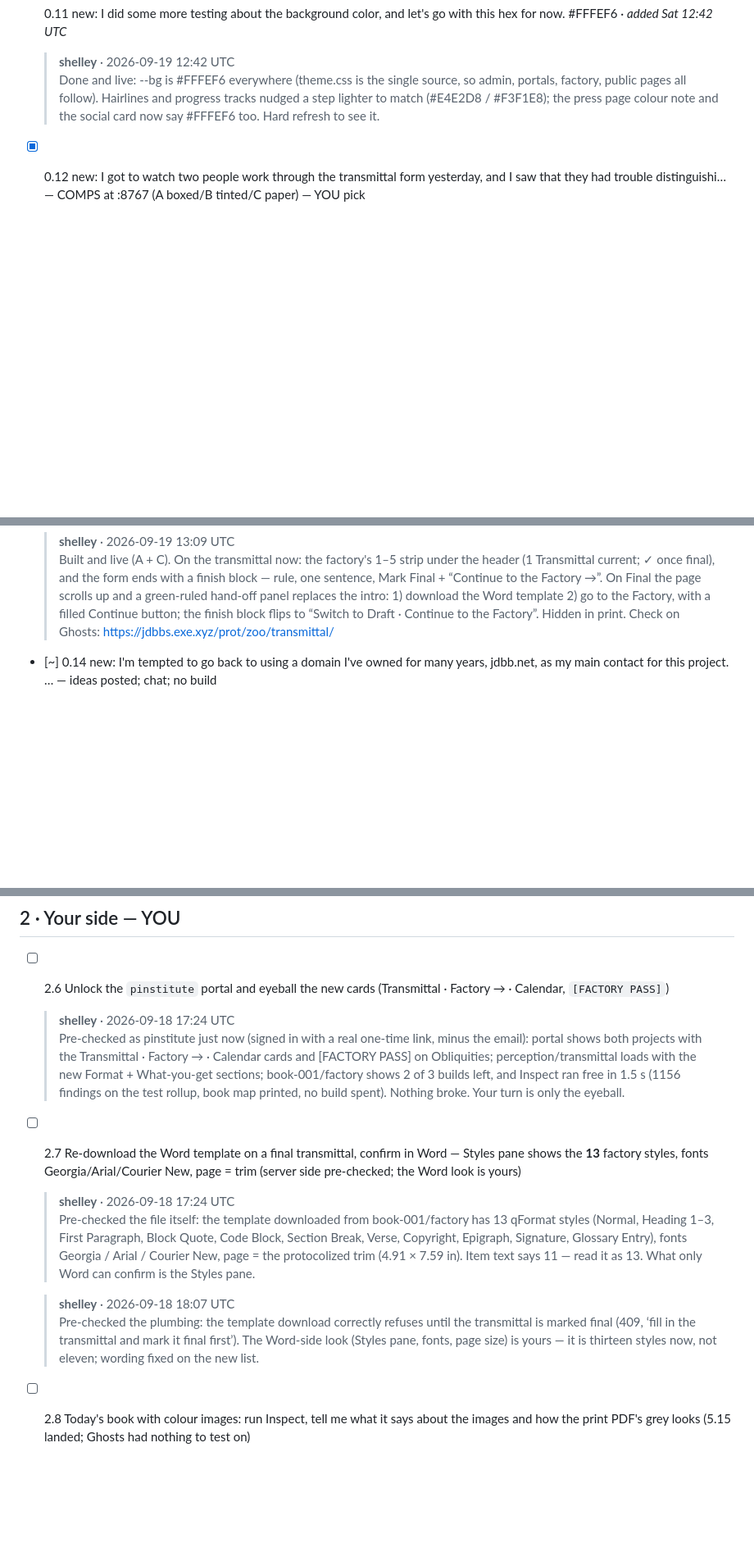
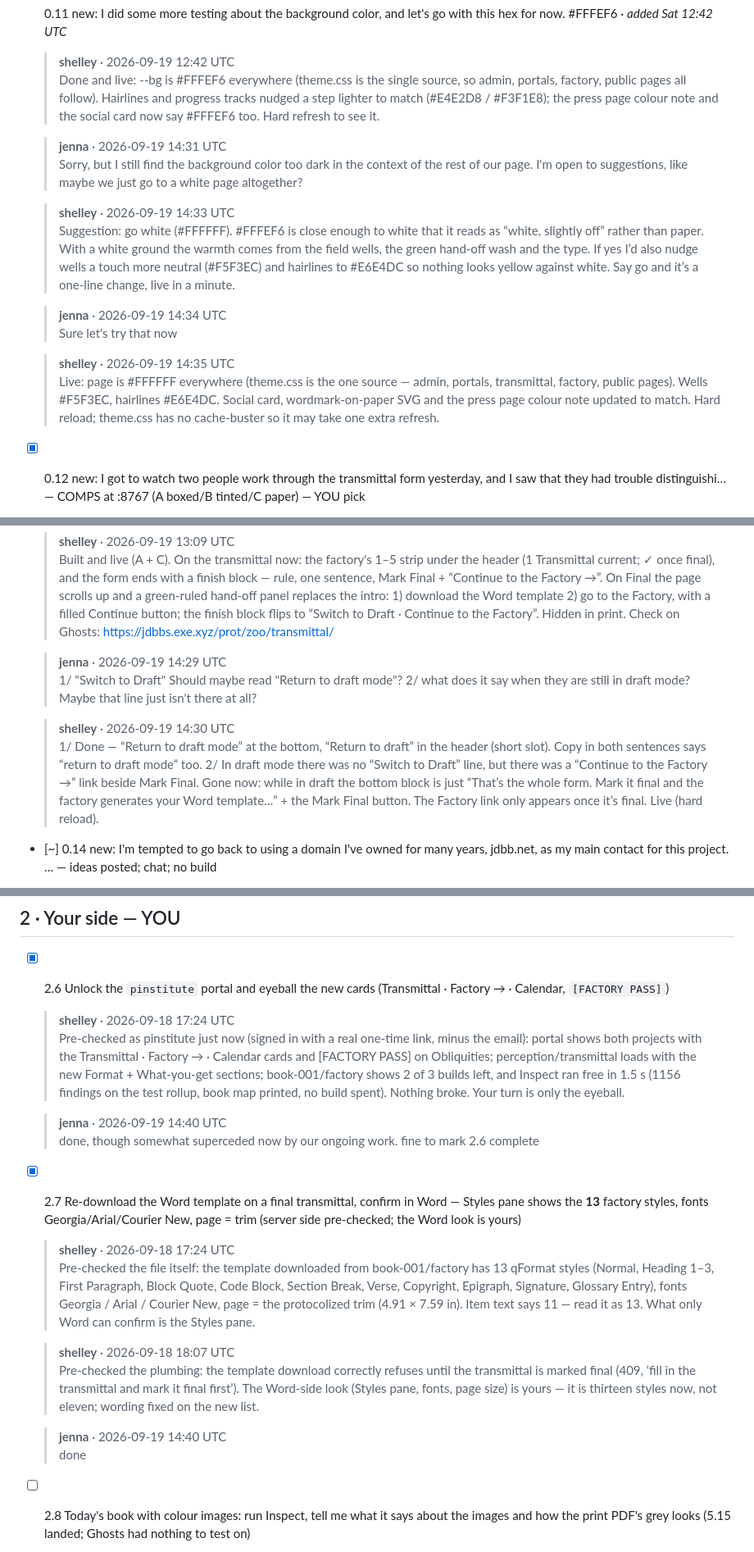
Before and after one commit to djinna/jdbbs, a Markdown page: docs/runs/PUNCHLIST-2026-09-18-list2.md, 3 parts joined by grey strips. Shown: that part at 82% size. Rendered like a GitHub page; blank space fills up the shorter version.

Commit message:
Punch list export (0.17 comps, 2.6/2.7 ticked)
Co-authored-by: Shelley <shelley@exe.dev>

```diff
--- a/docs/runs/PUNCHLIST-2026-09-18-list2.md
+++ b/docs/runs/PUNCHLIST-2026-09-18-list2.md
@@ -119,6 +119,18 @@ Previous list (35 of 55 ticked, incl. 5.14 front matter, 5.15 images, 5.16 `@`)
   > **shelley** · 2026-09-19 12:42 UTC
   > Done and live: --bg is #FFFEF6 everywhere (theme.css is the single source, so admin, portals, factory, public pages all follow). Hairlines and progress tracks nudged a step lighter to match (#E4E2D8 / #F3F1E8); the press page colour note and the social card now say #FFFEF6 too. Hard refresh to see it.
 
+  > **jenna** · 2026-09-19 14:31 UTC
+  > Sorry, but I still find the background color too dark in the context of the rest of our page. I'm open to suggestions, like maybe we just go to a white page altogether?
+
+  > **shelley** · 2026-09-19 14:33 UTC
+  > Suggestion: go white (#FFFFFF). #FFFEF6 is close enough to white that it reads as “white, slightly off” rather than paper. With a white ground the warmth comes from the field wells, the green hand-off wash and the type. If yes I’d also nudge wells a touch more neutral (#F5F3EC) and hairlines to #E6E4DC so nothing looks yellow against white. Say go and it’s a one-line change, live in a minute.
+
+  > **jenna** · 2026-09-19 14:34 UTC
+  > Sure let's try that now
+
+  > **shelley** · 2026-09-19 14:35 UTC
+  > Live: page is #FFFFFF everywhere (theme.css is the one source — admin, portals, transmittal, factory, public pages). Wells #F5F3EC, hairlines #E6E4DC. Social card, wordmark-on-paper SVG and the press page colour note updated to match. Hard reload; theme.css has no cache-buster so it may take one extra refresh.
+
 - [x] 0.12 new: I got to watch two people work through the transmittal form yesterday, and I saw that they had trouble distinguishi… — COMPS at :8767 (A boxed/B tinted/C paper) — YOU pick
 
   > **shelley** · 2026-09-19 12:49 UTC
@@ -148,6 +166,14 @@ Previous list (35 of 55 ticked, incl. 5.14 front matter, 5.15 images, 5.16 `@`)
 
   > **shelley** · 2026-09-19 13:09 UTC
   > Built and live (A + C). On the transmittal now: the factory's 1–5 strip under the header (1 Transmittal current; ✓ once final), and the form ends with a finish block — rule, one sentence, Mark Final + “Continue to the Factory →”. On Final the page scrolls up and a green-ruled hand-off panel replaces the intro: 1) download the Word template 2) go to the Factory, with a filled Continue button; the finish block flips to “Switch to Draft · Continue to the Factory”. Hidden in print. Check on Ghosts: https://jdbbs.exe.xyz/prot/zoo/transmittal/
+
+  > **jenna** · 2026-09-19 14:29 UTC
+  > 1/ "Switch to Draft" Should maybe read "Return to draft mode"?
+  > 2/ what does it say when they are still in draft mode? Maybe that line just isn't there at all?
+
+  > **shelley** · 2026-09-19 14:30 UTC
+  > 1/ Done — “Return to draft mode” at the bottom, “Return to draft” in the header (short slot). Copy in both sentences says “return to draft mode” too.
+  > 2/ In draft mode there was no “Switch to Draft” line, but there was a “Continue to the Factory →” link beside Mark Final. Gone now: while in draft the bottom block is just “That’s the whole form. Mark it final and the factory generates your Word template…” + the Mark Final button. The Factory link only appears once it’s final. Live (hard reload).
 
 - [~] 0.14 new: I'm tempted to go back to using a domain I've owned for many years, jdbb.net, as my main contact for this project. … — ideas posted; chat; no build
 
@@ -178,18 +228,24 @@ Previous list (35 of 55 ticked, incl. 5.14 front matter, 5.15 images, 5.16 `@`)
 
 ## 2 · Your side — YOU
 
-- [ ] 2.6 Unlock the `pinstitute` portal and eyeball the new cards (Transmittal · Factory → · Calendar, `[FACTORY PASS]`)
+- [x] 2.6 Unlock the `pinstitute` portal and eyeball the new cards (Transmittal · Factory → · Calendar, `[FACTORY PASS]`)
 
   > **shelley** · 2026-09-18 17:24 UTC
   > Pre-checked as pinstitute just now (signed in with a real one-time link, minus the email): portal shows both projects with the Transmittal · Factory → · Calendar cards and [FACTORY PASS] on Obliquities; perception/transmittal loads with the new Format + What-you-get sections; book-001/factory shows 2 of 3 builds left, and Inspect ran free in 1.5 s (1156 findings on the test rollup, book map printed, no build spent). Nothing broke. Your turn is only the eyeball.
 
-- [ ] 2.7 Re-download the Word template on a final transmittal, confirm in Word — Styles pane shows the **13** factory styles, fonts Georgia/Arial/Courier New, page = trim (server side pre-checked; the Word look is yours)
+  > **jenna** · 2026-09-19 14:40 UTC
+  > done, though somewhat superceded now by our ongoing work. fine to mark 2.6 complete
+
+- [x] 2.7 Re-download the Word template on a final transmittal, confirm in Word — Styles pane shows the **13** factory styles, fonts Georgia/Arial/Courier New, page = trim (server side pre-checked; the Word look is yours)
 
   > **shelley** · 2026-09-18 17:24 UTC
   > Pre-checked the file itself: the template downloaded from book-001/factory has 13 qFormat styles (Normal, Heading 1–3, First Paragraph, Block Quote, Code Block, Section Break, Verse, Copyright, Epigraph, Signature, Glossary Entry), fonts Georgia / Arial / Courier New, page = the protocolized trim (4.91 × 7.59 in). Item text says 11 — read it as 13. What only Word can confirm is the Styles pane.
 
   > **shelley** · 2026-09-18 18:07 UTC
   > Pre-checked the plumbing: the template download correctly refuses until the transmittal is marked final (409, ‘fill in the transmittal and mark it final first’). The Word-side look (Styles pane, fonts, page size) is yours — it is thirteen styles now, not eleven; wording fixed on the new list.
+
+  > **jenna** · 2026-09-19 14:40 UTC
+  > done
 
 - [ ] 2.8 Today's book with colour images: run Inspect, tell me what it says about the images and how the print PDF's grey looks (5.15 landed; Ghosts had nothing to test on)
 
```
Also changed, not shown: other parts of docs/runs/PUNCHLIST-2026-09-18-list2.md (+35 -1 lines), docs/runs/img/comp-017-A-wide-factory-rail.png (added), docs/runs/img/comp-017-B-narrow-transmittal.png (added), docs/runs/img/comp-017-C-one-factory-bottom.png (added), docs/runs/img/comp-017-C-one-factory-top.png (added).
